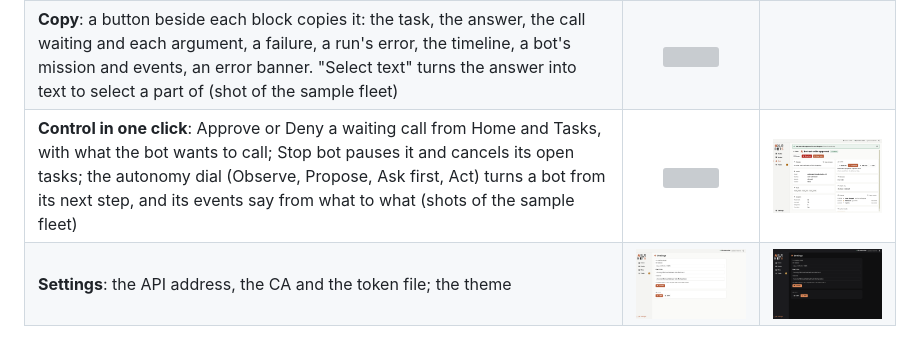
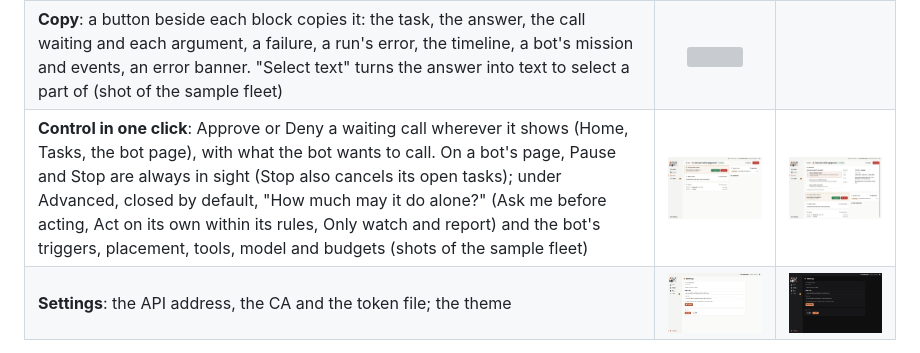
Before and after one commit to underpass-ai/axlr-bots, a Markdown page: panel/README.md, the part around the change. GitHub-like rendering; pictures changed too: panel/docs/screenshots/control-advanced-light.png (added), panel/docs/screenshots/control-bot-light.png (added), panel/docs/screenshots/control-dial-light.png (deleted); grey boxes are pictures that could not be loaded.

```diff
--- a/panel/README.md
+++ b/panel/README.md
@@ -47,7 +47,7 @@ The panel reads the control plane every 3 seconds, in the background; the window
 | **Task, waiting**: the call the bot stopped on and its arguments, Approve or Deny | <img src="docs/screenshots/task-waiting-light.png" width="300"> | <img src="docs/screenshots/task-waiting-dark.png" width="300"> |
 | **Task, done**: the answer, as Markdown or as text to select, every run with its node, outcome, tool calls and their decisions, usage and cost, trace and policy; the timeline | <img src="docs/screenshots/task-light.png" width="300"> | <img src="docs/screenshots/task-dark.png" width="300"> |
 | **Copy**: a button beside each block copies it: the task, the answer, the call waiting and each argument, a failure, a run's error, the timeline, a bot's mission and events, an error banner. "Select text" turns the answer into text to select a part of (shot of the sample fleet) | <img src="docs/screenshots/task-copy-light.png" width="300"> | |
-| **Control in one click**: Approve or Deny a waiting call from Home and Tasks, with what the bot wants to call; Stop bot pauses it and cancels its open tasks; the autonomy dial (Observe, Propose, Ask first, Act) turns a bot from its next step, and its events say from what to what (shots of the sample fleet) | <img src="docs/screenshots/control-home-light.png" width="300"> | <img src="docs/screenshots/control-dial-light.png" width="300"> |
+| **Control in one click**: Approve or Deny a waiting call wherever it shows (Home, Tasks, the bot page), with what the bot wants to call. On a bot's page, Pause and Stop are always in sight (Stop also cancels its open tasks); under Advanced, closed by default, "How much may it do alone?" (Ask me before acting, Act on its own within its rules, Only watch and report) and the bot's triggers, placement, tools, model and budgets (shots of the sample fleet) | <img src="docs/screenshots/control-bot-light.png" width="300"> | <img src="docs/screenshots/control-advanced-light.png" width="300"> |
 | **Settings**: the API address, the CA and the token file; the theme | <img src="docs/screenshots/settings-light.png" width="300"> | <img src="docs/screenshots/settings-dark.png" width="300"> |
 
 The screenshots are the live control plane of the [port fleet](../docs/runbooks/drone-fleet.md): eight nodes (the fleet base, three quadcopters, two rovers, a supply rover and a plane, each a node agent beside its autopilot in a pod), nine bots, and four pilots waiting for a person before they take off. [The live run](docs/live-run.md) shows a task sent to a node and a write approved, both from the panel.
```
Also changed, not shown: 6 other files.
